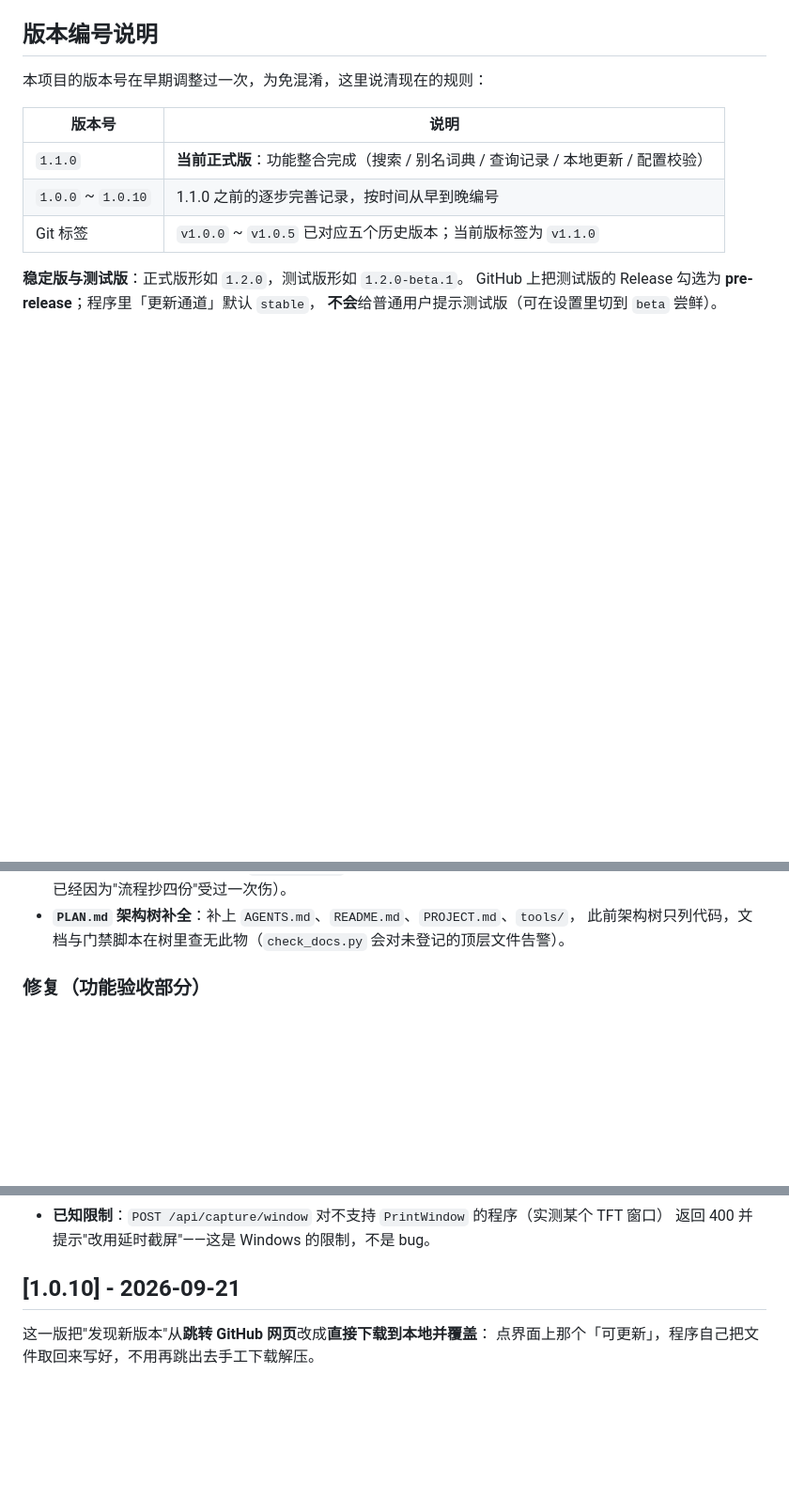
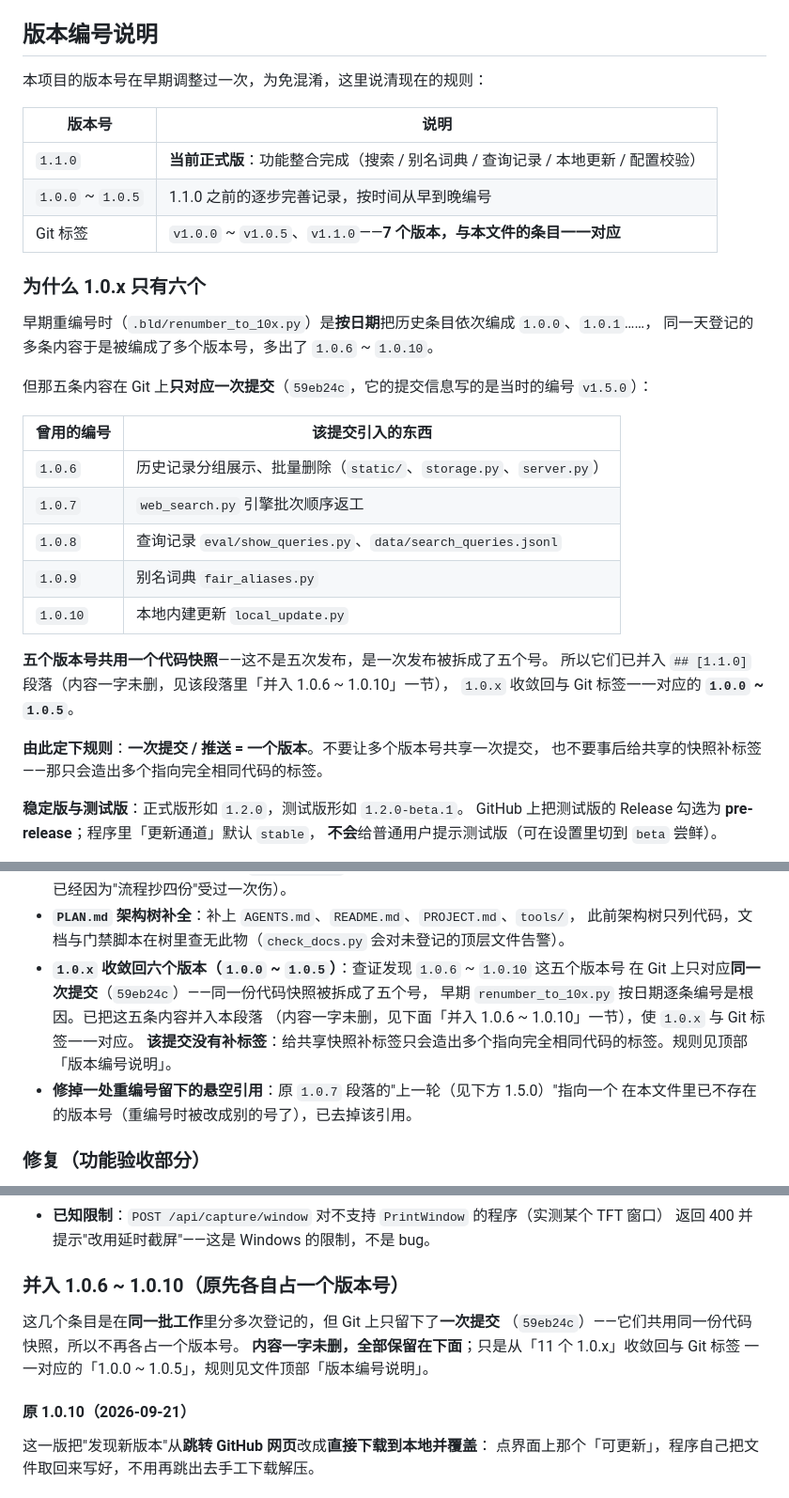
Before and after one commit to ssss280/mom-s-ai, a Markdown page: CHANGELOG.md, 3 parts joined by grey strips. Shown at 94% size. Drawn GitHub-style; blank space fills up the shorter version.

Commit message:
docs(changelog): 1.0.x 收敛回 6 个版本，1.0.6~1.0.10 并入 1.1.0
早期 .bld/renumber_to_10x.py 按日期逐条重编号，把同一天登记的多条内容编成了
多个版本号，于是出现了 1.0.6 ~ 1.0.10。但这五条内容在 Git 上只对应同一次
提交（59eb24c，提交信息写的是当时的编号 v1.5.0）——同一份代码快照被拆成了
五个版本号。

依据：1.0.x 的基准是 Git 标签（v1.0.0 ~ v1.0.5，共 6 个）。

- 把 1.0.6 ~ 1.0.10 五条内容整体并入 1.1.0 段落
  （内容一字未删，见该段落「并入 1.0.6 ~ 1.0.10」一节；已逐字比对验证通过）
- CHANGELOG 版本条目 12 个 → 7 个，与 7 个 Git 标签一一对应
- 顶部「版本编号说明」改写为「为什么 1.0.x 只有六个」，
  并定下规则：一次提交 / 推送 = 一个版本
- 修掉一处重编号留下的悬空引用（原 1.0.7 里的「上一轮（见下方 1.5.0）」）
- 不给 59eb24c 补标签：给共享快照补标签只会造出多个指向相同代码的标签

未改版本号（仍为 1.1.0），未打标签，未推送。
工具脚本：.bld/merge_10x_into_110.py、.bld/verify_merge.py

```diff
--- a/CHANGELOG.md
+++ b/CHANGELOG.md
@@ -25,8 +25,30 @@
 | 版本号 | 说明 |
 | --- | --- |
 | `1.1.0` | **当前正式版**：功能整合完成（搜索 / 别名词典 / 查询记录 / 本地更新 / 配置校验） |
-| `1.0.0` ~ `1.0.10` | 1.1.0 之前的逐步完善记录，按时间从早到晚编号 |
-| Git 标签 | `v1.0.0` ~ `v1.0.5` 已对应五个历史版本；当前版标签为 `v1.1.0` |
+| `1.0.0` ~ `1.0.5` | 1.1.0 之前的逐步完善记录，按时间从早到晚编号 |
+| Git 标签 | `v1.0.0` ~ `v1.0.5`、`v1.1.0`——**7 个版本，与本文件的条目一一对应** |
+
+### 为什么 1.0.x 只有六个
+
+早期重编号时（`.bld/renumber_to_10x.py`）是**按日期**把历史条目依次编成 `1.0.0`、`1.0.1`……，
+同一天登记的多条内容于是被编成了多个版本号，多出了 `1.0.6` ~ `1.0.10`。
+
+但那五条内容在 Git 上**只对应一次提交**（`59eb24c`，它的提交信息写的是当时的编号 `v1.5.0`）：
+
+| 曾用的编号 | 该提交引入的东西 |
+| --- | --- |
+| `1.0.6` | 历史记录分组展示、批量删除（`static/`、`storage.py`、`server.py`） |
+| `1.0.7` | `web_search.py` 引擎批次顺序返工 |
+| `1.0.8` | 查询记录 `eval/show_queries.py`、`data/search_queries.jsonl` |
+| `1.0.9` | 别名词典 `fair_aliases.py` |
+| `1.0.10` | 本地内建更新 `local_update.py` |
+
+**五个版本号共用一个代码快照**——这不是五次发布，是一次发布被拆成了五个号。
+所以它们已并入 `## [1.1.0]` 段落（内容一字未删，见该段落里「并入 1.0.6 ~ 1.0.10」一节），
+`1.0.x` 收敛回与 Git 标签一一对应的 **`1.0.0` ~ `1.0.5`**。
+
+**由此定下规则**：**一次提交 / 推送 = 一个版本**。不要让多个版本号共享一次提交，
+也不要事后给共享的快照补标签——那只会造出多个指向完全相同代码的标签。
 
 **稳定版与测试版**：正式版形如 `1.2.0`，测试版形如 `1.2.0-beta.1`。
 GitHub 上把测试版的 Release 勾选为 **pre-release**；程序里「更新通道」默认 `stable`，
@@ -115,6 +137,13 @@ GitHub 上把测试版的 Release 勾选为 **pre-release**；程序里「更新
   （账本不该承载流程全文，本项目已经因为"流程抄四份"受过一次伤）。
 - **`PLAN.md` 架构树补全**：补上 `AGENTS.md`、`README.md`、`PROJECT.md`、`tools/`，
   此前架构树只列代码，文档与门禁脚本在树里查无此物（`check_docs.py` 会对未登记的顶层文件告警）。
+- **`1.0.x` 收敛回六个版本（`1.0.0` ~ `1.0.5`）**：查证发现 `1.0.6` ~ `1.0.10` 这五个版本号
+  在 Git 上只对应**同一次提交**（`59eb24c`）——同一份代码快照被拆成了五个号，
+  早期 `renumber_to_10x.py` 按日期逐条编号是根因。已把这五条内容并入本段落
+  （内容一字未删，见下面「并入 1.0.6 ~ 1.0.10」一节），使 `1.0.x` 与 Git 标签一一对应。
+  **该提交没有补标签**：给共享快照补标签只会造出多个指向完全相同代码的标签。规则见顶部「版本编号说明」。
+- **修掉一处重编号留下的悬空引用**：原 `1.0.7` 段落的"上一轮（见下方 1.5.0）"指向一个
+  在本文件里已不存在的版本号（重编号时被改成别的号了），已去掉该引用。
 
 ### 修复（功能验收部分）
 
@@ -156,7 +185,15 @@ GitHub 上把测试版的 Release 勾选为 **pre-release**；程序里「更新
 - **已知限制**：`POST /api/capture/window` 对不支持 `PrintWindow` 的程序（实测某个 TFT 窗口）
   返回 400 并提示"改用延时截屏"——这是 Windows 的限制，不是 bug。
 
-## [1.0.10] - 2026-09-21
+### 并入 1.0.6 ~ 1.0.10（原先各自占一个版本号）
+
+这几个条目是在**同一批工作**里分多次登记的，但 Git 上只留下了**一次提交**
+（`59eb24c`）——它们共用同一份代码快照，所以不再各占一个版本号。
+**内容一字未删，全部保留在下面**；只是从「11 个 1.0.x」收敛回与 Git 标签
+一一对应的「1.0.0 ~ 1.0.5」，规则见文件顶部「版本编号说明」。
+
+#### 原 1.0.10（2026-09-21）
+
 
 
 
```
Also changed, not shown: other parts of CHANGELOG.md (+9 -6 lines).
